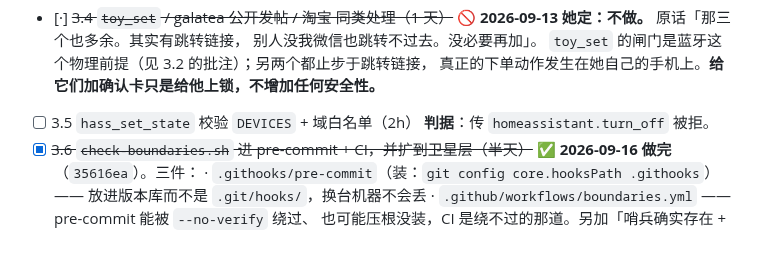
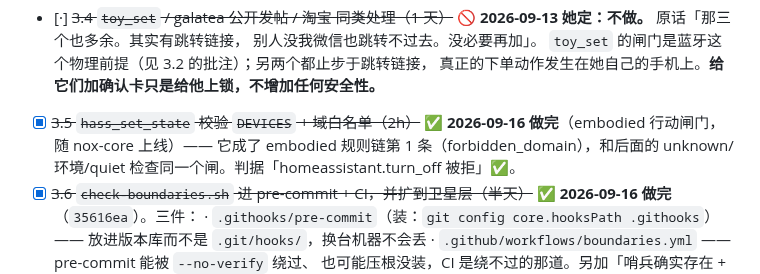
Before and after one commit to Iristt-boop/caelum, a Markdown page: CAELUM-修复排期.md, the part around the change. Rendered like a GitHub page; blank space fills up the shorter version.

```diff
--- a/CAELUM-修复排期.md
+++ b/CAELUM-修复排期.md
@@ -1898,8 +1898,10 @@ touch-server 现在要 token 了。**没更新 `wifi_secrets.h` 就刷固件，
       别人没我微信也跳转不过去。没必要再加」。
       `toy_set` 的闸门是蓝牙这个物理前提（见 3.2 的批注）；另两个都止步于跳转链接，
       真正的下单动作发生在她自己的手机上。**给它们加确认卡只是给他上锁，不增加任何安全性。**
-- [ ] 3.5 `hass_set_state` 校验 `DEVICES` + 域白名单（2h）
-      **判据**：传 `homeassistant.turn_off` 被拒。
+- [x] ~~3.5 `hass_set_state` 校验 `DEVICES` + 域白名单（2h）~~
+      ✅ **2026-09-16 做完**（embodied 行动闸门，随 nox-core 上线）——
+      它成了 embodied 规则链第 1 条（forbidden_domain），和后面的
+      unknown/环境/quiet 检查同一个闸。判据「homeassistant.turn_off 被拒」✅。
 - [x] ~~3.6 `check-boundaries.sh` 进 pre-commit + CI，并扩到卫星层（半天）~~
       ✅ **2026-09-16 做完**（`35616ea`）。三件：
       · `.githooks/pre-commit`（装：`git config core.hooksPath .githooks`）——
```
Also changed, not shown: CAELUM-MAP.md (+13 -0 lines).
